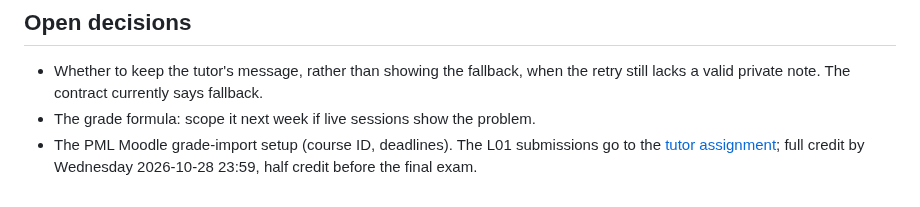
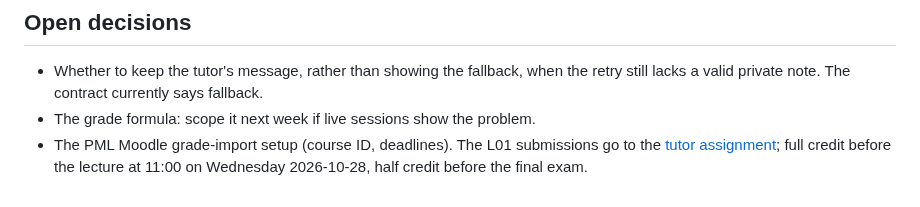
Before and after one commit to opherdonchin/lecture-bot, a Markdown page: HILD/plan.md, the part around the change. Drawn GitHub-style.

Commit message:
Plan: L01 full-credit deadline is the start of the next lecture
Co-Authored-By: Claude Opus 5.5 <noreply@anthropic.com>

```diff
--- a/HILD/plan.md
+++ b/HILD/plan.md
@@ -54,4 +54,4 @@ is in Git and the [journal](journal/).
 
 - Whether to keep the tutor's message, rather than showing the fallback, when the retry still lacks a valid private note. The contract currently says fallback.
 - The grade formula: scope it next week if live sessions show the problem.
-- The PML Moodle grade-import setup (course ID, deadlines). The L01 submissions go to the [tutor assignment](https://moodle.bgu.ac.il/moodle/mod/assign/view.php?id=3454021); full credit by Wednesday 2026-10-28 23:59, half credit before the final exam.
+- The PML Moodle grade-import setup (course ID, deadlines). The L01 submissions go to the [tutor assignment](https://moodle.bgu.ac.il/moodle/mod/assign/view.php?id=3454021); full credit before the lecture at 11:00 on Wednesday 2026-10-28, half credit before the final exam.
```
